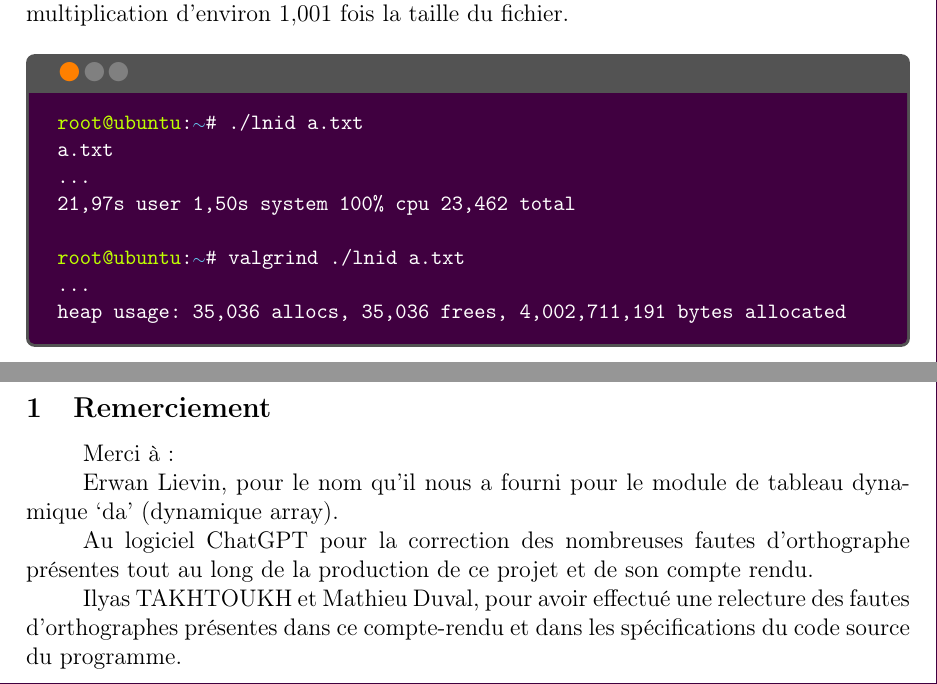
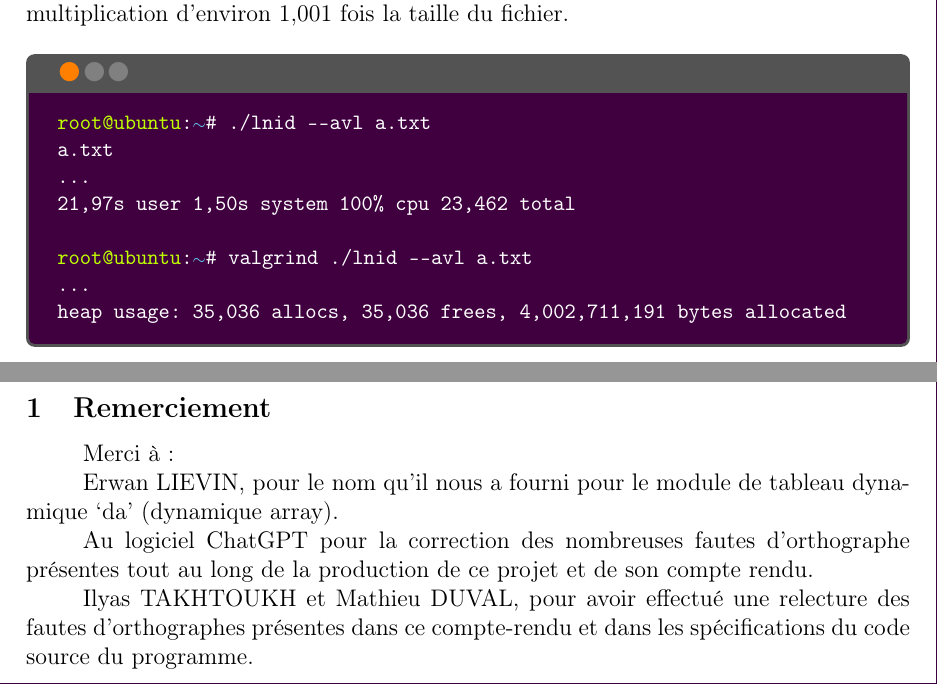
Before and after one commit to Lurgrid/Lines-Identical, a LaTeX paper (compte-rendu/compte-rendu.tex): two parts of pages 17 and 19 of 20, joined at a grey line, cut so that both start at the same text. Compiled offline with pdfLaTeX.

Commit message:
qsdf
qsf

```diff
--- a/compte-rendu/compte-rendu.tex
+++ b/compte-rendu/compte-rendu.tex
@@ -1000,12 +1000,12 @@ heap usage: 299,780 allocs, 299,780 frees, 8,925,910 bytes allocated
     \begin{figure}[H]
         \SU{user=root,host=ubuntu,color=lime}
         \begin{ubuntu}
-./lnid a.txt `\StartConsole`
+./lnid --avl a.txt `\StartConsole`
 a.txt
 ...
 21,97s user 1,50s system 100`\%` cpu 23,462 total
 `\SU{user=root,host=ubuntu,color=lime}`
-valgrind ./lnid a.txt `\StartConsole`
+valgrind ./lnid --avl a.txt `\StartConsole`
 ...
 heap usage: 35,036 allocs, 35,036 frees, 4,002,711,191 bytes allocated
         \end{ubuntu}
@@ -1087,13 +1087,13 @@ heap usage: 254 allocs, 254 frees, 33,573,081 bytes allocated
 
     Merci à\@:
 
-    Erwan Lievin, pour le nom qu'il nous a fourni pour le module de tableau
+    Erwan LIEVIN, pour le nom qu'il nous a fourni pour le module de tableau
     dynamique `da' (dynamique array).
 
     Au logiciel ChatGPT pour la correction des nombreuses fautes d'orthographe
     présentes tout au long de la production de ce projet et de son compte rendu.
 
-    Ilyas TAKHTOUKH et Mathieu Duval, pour avoir effectué une relecture des
+    Ilyas TAKHTOUKH et Mathieu DUVAL, pour avoir effectué une relecture des
     fautes d'orthographes présentes dans ce compte-rendu et dans les
     spécifications du code source du programme.
 
```
Also changed, not shown: makefile, compte-rendu/compte-rendu.tex (2 more changed lines), 1 other file.
